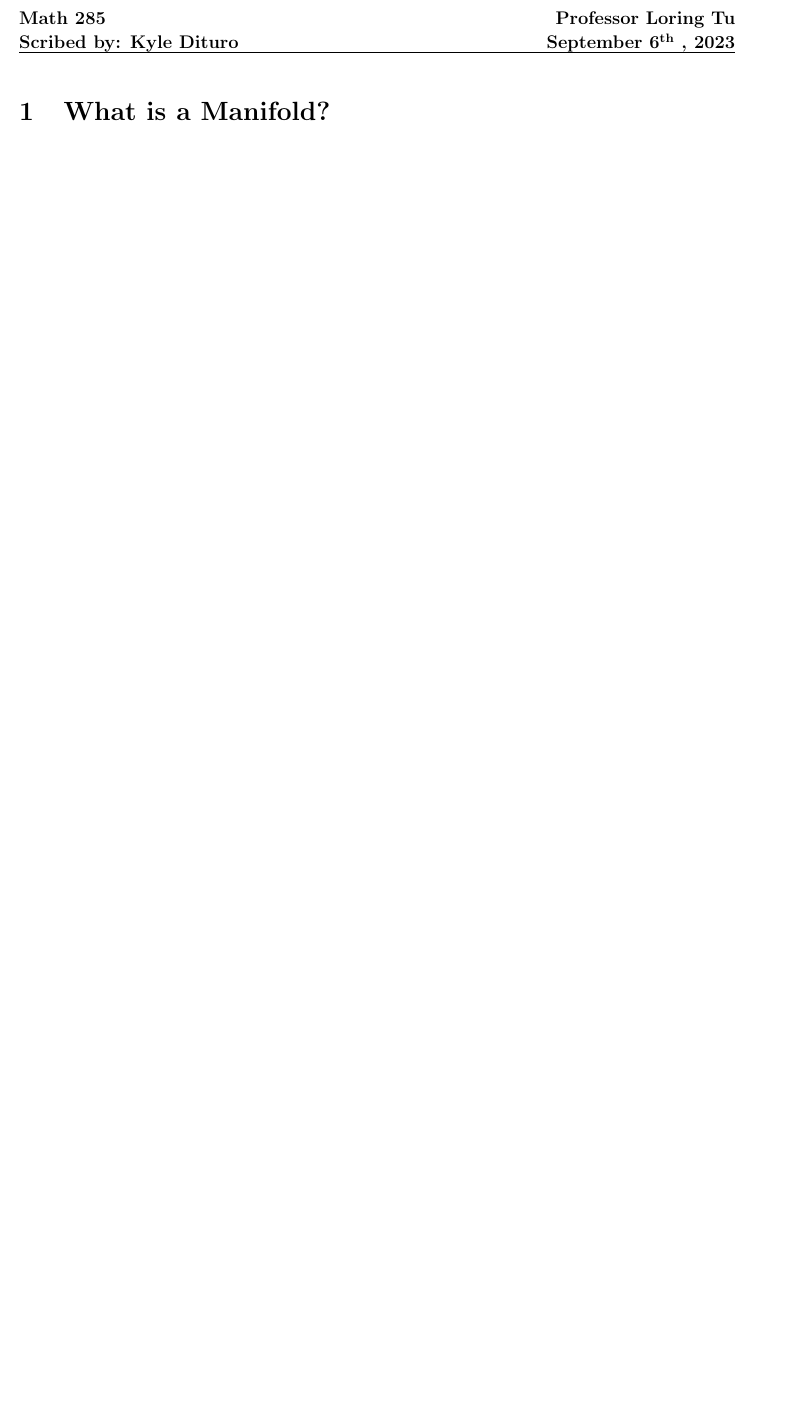
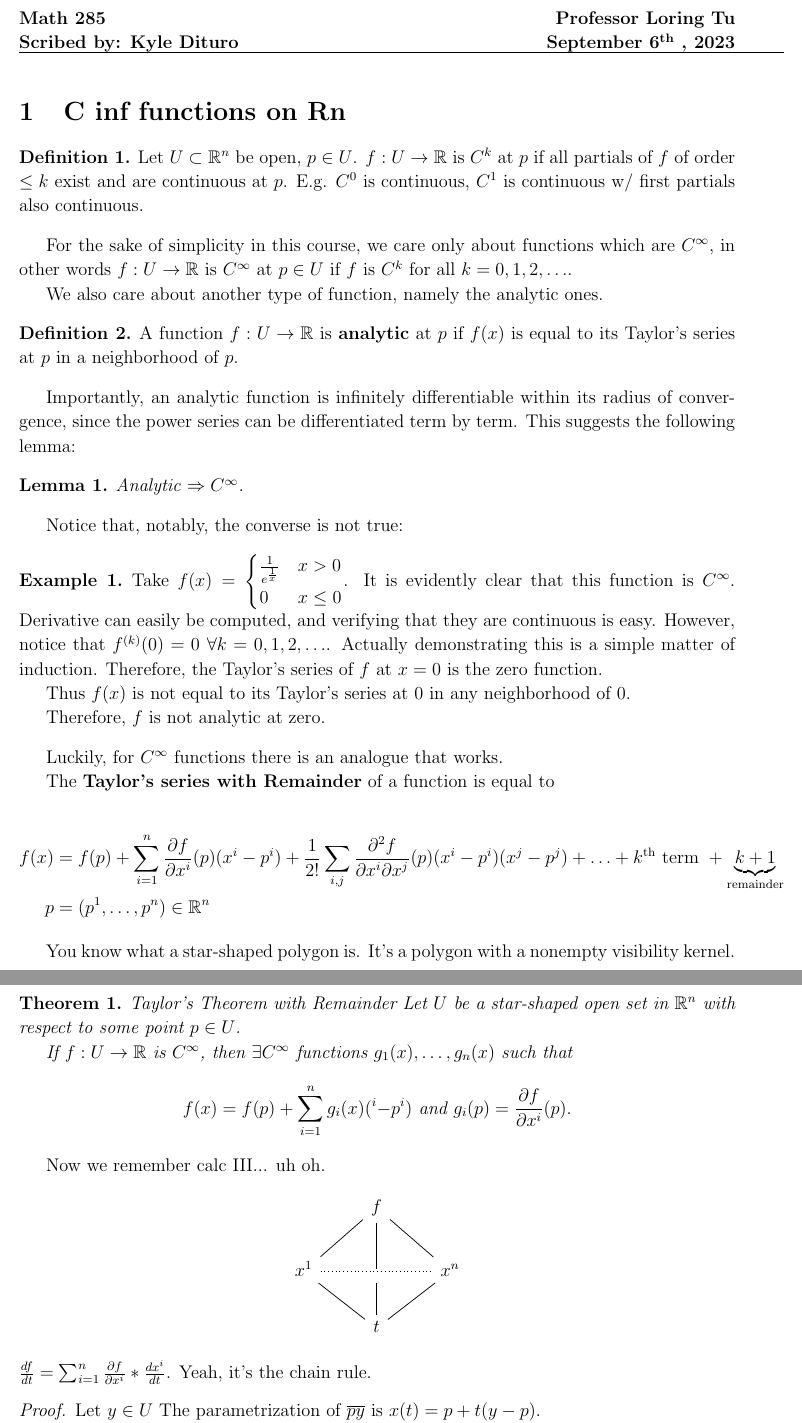
Before and after one commit to Siegeszug/a-certain-manifold-noteset, a LaTeX document (1.lecture/1.lecture.tex): part of the page before the commit and two parts of pages 1 and 2 of 2 after it, the two joined at a grey line, cut so that both start at the same text, the shorter picture padded with empty space. Compiled offline with pdfLaTeX.

Commit message:
First Class

```diff
--- a/1.lecture/1.lecture.tex
+++ b/1.lecture/1.lecture.tex
@@ -7,6 +7,74 @@
 \textbf{Scribed by: Kyle Dituro} \hfill \textbf{September 6\tht, 2023}\hrule
 \vspace{.2in}
 
-\section{What is a Manifold?}
+\section{C inf functions on Rn}
 
+\begin{df}
+  Let \(U \subset \R^n\) be open, \(p \in U\). \(f: U \to \R\) is \(C^k\) at \(p\) if all partials of \(f\) of order \(\leq k\) exist and are continuous at \(p\). E.g. \(C^0\) is continuous, \(C^1\) is continuous w/ first partials also continuous.
+\end{df}
 
+For the sake of simplicity in this course, we care only about functions which are \(C^\infty\), in other words \(f: U \to \R\) is \(C^\infty\) at \(p \in U\) if \(f\) is \(C^k\) for all \(k = 0, 1, 2, \ldots\).
+
+We also care about another type of function, namely the analytic ones.
+
+\begin{df}
+  A function \(f: U \to \R\) is \textbf{analytic} at \(p\) if \(f(x)\) is equal to its Taylor's series at \(p\) in a neighborhood of \(p\).
+\end{df}
+
+Importantly, an analytic function is infinitely differentiable within its radius of convergence, since the power series can be differentiated term by term. This suggests the following lemma:
+
+\begin{lm}
+  Analytic \(\Rightarrow C^\infty\).
+\end{lm}
+
+Notice that, notably, the converse is not true:
+
+\begin{exa}
+  Take \(f(x) =
+  \begin{cases}
+    \frac{1}{e^{\frac{1}{x}}} & x > 0 \\
+    0 & x \leq 0
+  \end{cases}
+  \). It is evidently clear that this function is \(C^\infty\). Derivative can easily be computed, and verifying that they are continuous is easy. However, notice that \(f^{(k)}(0) = 0\ \forall k = 0, 1, 2, \ldots\). Actually demonstrating this is a simple matter of induction. Therefore, the Taylor's series of \(f\) at \(x = 0\) is the zero function.
+
+  Thus \(f(x)\) is not equal to its Taylor's series at \(0\) in any neighborhood of \(0\).
+
+  Therefore, \(f\) is not analytic at zero.
+\end{exa}
+
+Luckily, for \(C^\infty\) functions there is an analogue that works.
+
+The \textbf{Taylor's series with Remainder} of a function is equal to
+
+\begin{align*}
+  f(x) &= f(p) + \sum_{i = 1}^n \frac{\partial f}{\partial x^i}(p) (x^i - p^i) + \frac{1}{2!} \sum_{i, j} \frac{\partial^2 f}{\partial x^i \partial x^j}(p) (x^i - p^i)(x^j - p^j) + \ldots + k\th \text{ term } + \underbrace{k+1}_{\text{remainder}} \\
+  p &= (p^1, \ldots, p^n) \in \R^n
+\end{align*}
+
+You know what a star-shaped polygon is. It's a polygon with a nonempty visibility kernel.
+
+\begin{thm}{Taylor's Theorem with Remainder}
+  Let \(U\) be a star-shaped open set in \(\R^n\) with respect to some point \(p \in U\).
+
+  If \(f: U \to \R \) is \(C^\infty\), then \(\exists C^\infty\) functions \(g_1(x), \ldots, g_n(x)\) such that
+  \begin{align*}
+    f(x) = f(p) + \sum_{i = 1}^n g_i(x)(^i - p^i) \ \text{and}\ g_i(p) = \frac{\partial f}{\partial x^i}(p).
+  \end{align*}
+\end{thm}
+
+Now we remember calc III... uh oh.
+
+\begin{center}
+  \begin{tikzcd}
+    & f \arrow[dl, dash] \arrow[d, dash] \arrow[dr, dash] & \\
+    x^1 \arrow[rr, dotted, dash] \arrow[dr, dash]& \hspace{0pt} \arrow[d, dash] & x^n \arrow[dl, dash] \\
+    & t &
+  \end{tikzcd}
+\end{center}
+\(\frac{d f}{dt} = \sum_{i = 1}^n \frac{\partial f}{\partial x^i} * \frac{d x^i}{d t}\).
+Yeah, it's the chain rule.
+
+\begin{proof}
+  Let \(y \in U\) The parametrization of \(\overline{py}\) is \(x(t) = p + t(y - p)\).
+
+  Note that \(x(0) = p\), \(x(1) = y\), \(x^i(t) = p^i + t(y^i - p^i) \frac{d x^i}{d t} = y^i - p ^i\).
@@ -12,0 +86 @@
+                &= \int_0^1 \sum_i \frac{\partial f}{\partial x^i}(x(t)) \frac{dx^i}{dt} dt \\
```
Also changed, not shown: 1.lecture/1.lecture.pdf, 1.lecture/1.lecture.tex (10 more changed lines), 4 other files.
